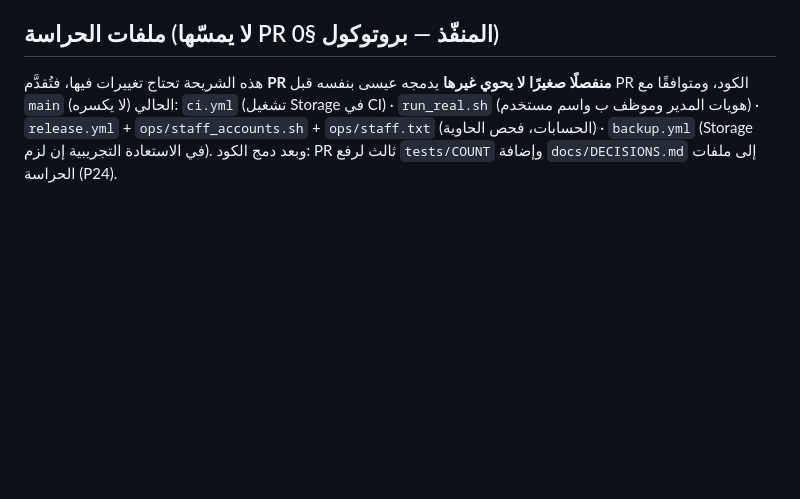
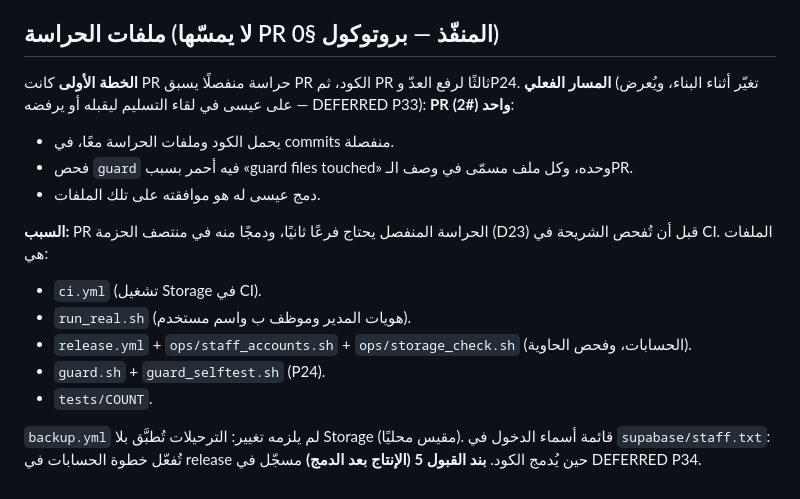
Before and after one commit to wasm-media/wasm-app, a Markdown page: docs/slices/2-المهام-والملفات.md, the part around the change. Drawn GitHub-style; blank space fills up the shorter version.

Commit message:
وثائق الحزمة 2: مسار ملفات الحراسة الفعلي (PR واحد) + N16 — من حارس المؤجلات
Co-Authored-By: Claude Opus 5.5 <noreply@anthropic.com>
Claude-Session: https://claude.ai/code/session_01ExCdRWcbkZsRoBoUz7FLfo

```diff
--- a/docs/slices/2-المهام-والملفات.md
+++ b/docs/slices/2-المهام-والملفات.md
@@ -58,6 +58,19 @@
 5. **الإنتاج بعد الدمج (قراءة فقط، D27):** الحاوية موجودة وخاصة وحدّها ونوعها مطابقان؛ حسابات الموظفين الأربعة موجودة.
 
 ## ملفات الحراسة (لا يمسّها PR المنفّذ — بروتوكول §0)
-هذه الشريحة تحتاج تغييرات فيها، فتُقدَّم **PR منفصلًا صغيرًا لا يحوي غيرها** يدمجه عيسى بنفسه قبل PR الكود، ومتوافقًا مع `main` الحالي (لا يكسره):
-`ci.yml` (تشغيل Storage في CI) · `run_real.sh` (هويات المدير وموظف ب واسم مستخدم) · `release.yml` + `ops/staff_accounts.sh` + `ops/staff.txt` (الحسابات، فحص الحاوية) · `backup.yml` (Storage في الاستعادة التجريبية إن لزم).
-وبعد دمج الكود: PR ثالث لرفع `tests/COUNT` وإضافة `docs/DECISIONS.md` إلى ملفات الحراسة (P24).
+**الخطة الأولى** كانت PR حراسة منفصلًا يسبق PR الكود، ثم PR ثالثًا لرفع العدّ وP24.
+**المسار الفعلي** (تغيّر أثناء البناء، ويُعرض على عيسى في لقاء التسليم ليقبله أو يرفضه — DEFERRED P33): **PR واحد (#2)**:
+- يحمل الكود وملفات الحراسة معًا، في commits منفصلة.
+- فحص `guard` فيه أحمر بسبب «guard files touched» وحده، وكل ملف مسمّى في وصف الـPR.
+- دمج عيسى له هو موافقته على تلك الملفات.
+
+**السبب:** PR الحراسة المنفصل يحتاج فرعًا ثانيًا، ودمجًا منه في منتصف الحزمة (D23) قبل أن تُفحص الشريحة في CI. الملفات هي:
+- `ci.yml` (تشغيل Storage في CI).
+- `run_real.sh` (هويات المدير وموظف ب واسم مستخدم).
+- `release.yml` + `ops/staff_accounts.sh` + `ops/storage_check.sh` (الحسابات، وفحص الحاوية).
+- `guard.sh` + `guard_selftest.sh` (P24).
+- `tests/COUNT`.
+
+`backup.yml` لم يلزمه تغيير: الترحيلات تُطبَّق بلا Storage (مقيس محليًا).
+قائمة أسماء الدخول في `supabase/staff.txt`: تُفعّل خطوة الحسابات في release حين يُدمج الكود.
+**بند القبول 5 (الإنتاج بعد الدمج)** مسجّل في DEFERRED P34.
```
Also changed, not shown: docs/MISTAKES.md (+1 -0 lines).
